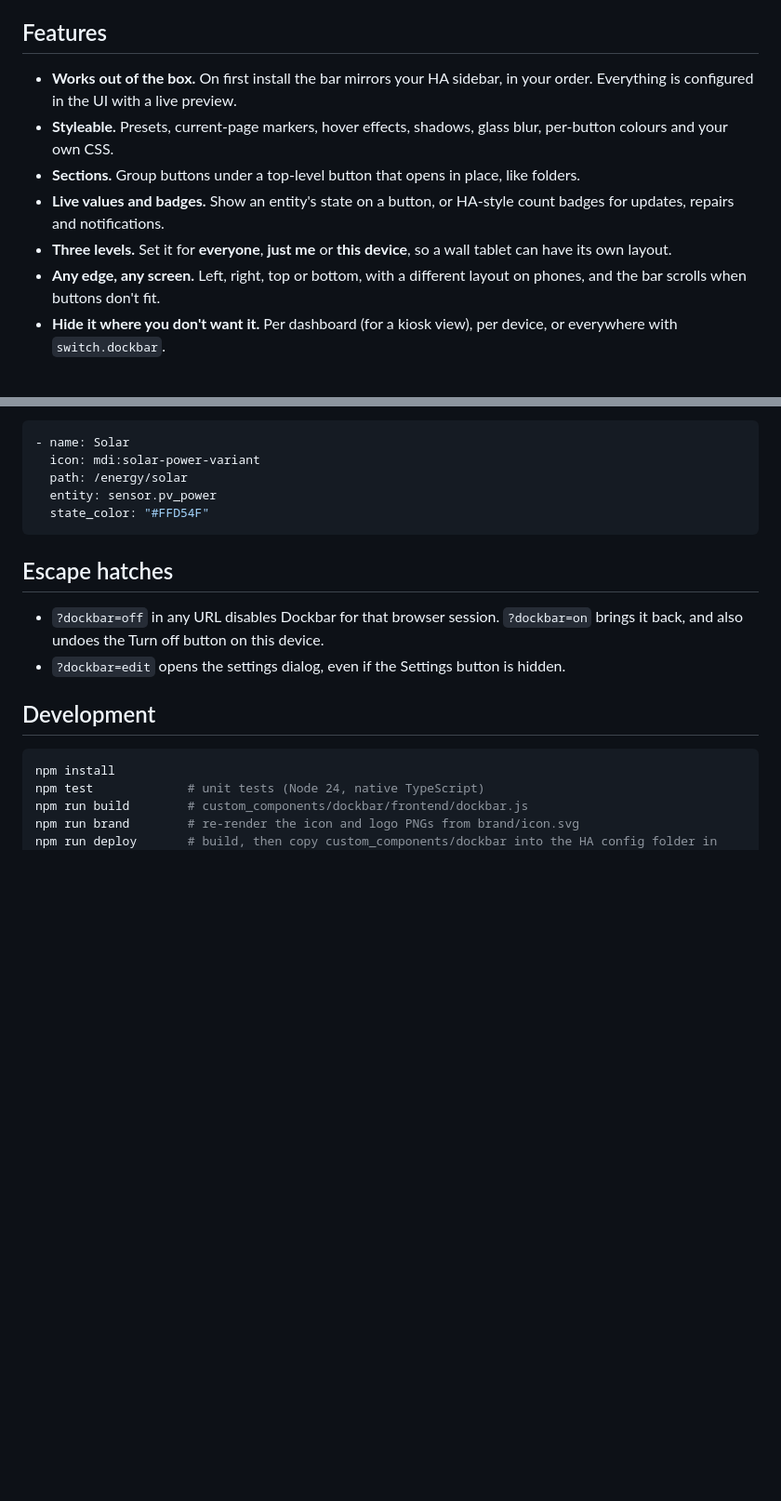
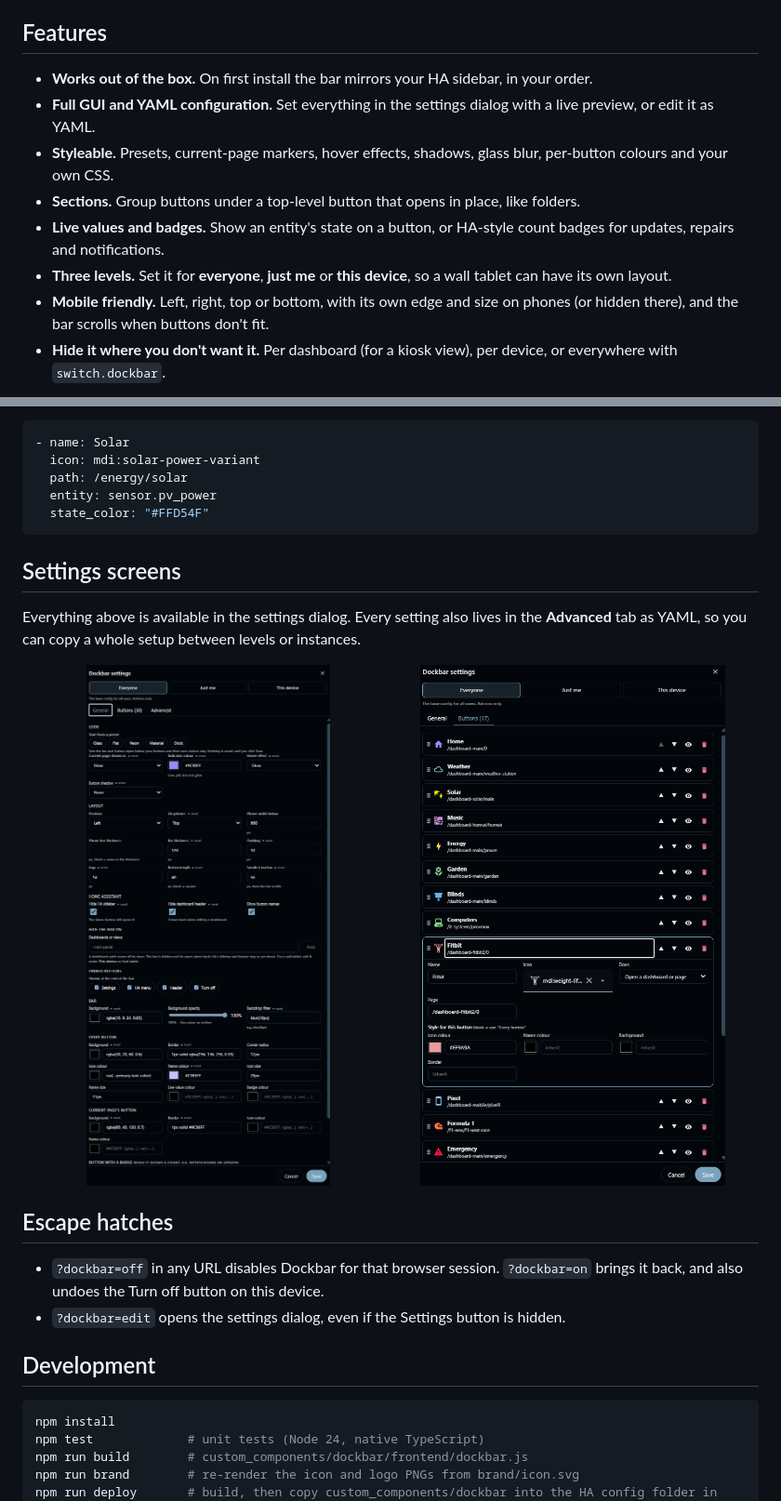
Before and after one commit to aistuartai/Dockbar, a Markdown page: README.md, 2 parts joined by grey strips. Shown at 93% size. Rendered like a GitHub page; blank space fills up the shorter version.

Commit message:
docs: add phone screenshot, settings screens and GUI/YAML feature

````diff
--- a/README.md
+++ b/README.md
@@ -19,10 +19,11 @@ Dockbar isn't a card. It loads once for the whole frontend, so it stays put when
 
 ## Features
 
-- **Works out of the box.** On first install the bar mirrors your HA sidebar, in your order. Everything is configured in the UI with a live preview.
+- **Works out of the box.** On first install the bar mirrors your HA sidebar, in your order.
+- **Full GUI and YAML configuration.** Set everything in the settings dialog with a live preview, or edit it as YAML.
 - **Styleable.** Presets, current-page markers, hover effects, shadows, glass blur, per-button colours and your own CSS.
 - **Sections.** Group buttons under a top-level button that opens in place, like folders.
 - **Live values and badges.** Show an entity's state on a button, or HA-style count badges for updates, repairs and notifications.
 - **Three levels.** Set it for **everyone**, **just me** or **this device**, so a wall tablet can have its own layout.
-- **Any edge, any screen.** Left, right, top or bottom, with a different layout on phones, and the bar scrolls when buttons don't fit.
+- **Mobile friendly.** Left, right, top or bottom, with its own edge and size on phones (or hidden there), and the bar scrolls when buttons don't fit.
 - **Hide it where you don't want it.** Per dashboard (for a kiosk view), per device, or everywhere with `switch.dockbar`.
@@ -217,6 +222,15 @@ See [`examples/config.yaml`](examples/config.yaml) for every option.
   state_color: "#FFD54F"
 ```
 
+## Settings screens
+
+Everything above is available in the settings dialog. Every setting also lives in the **Advanced** tab as YAML, so you can copy a whole setup between levels or instances.
+
+<p align="center">
+  <img alt="General settings with the Look section" src="docs/settings-look.png" width="49%">
+  <img alt="Button list" src="docs/settings-buttons.png" width="49%">
+</p>
+
 ## Escape hatches
 
 - `?dockbar=off` in any URL disables Dockbar for that browser session. `?dockbar=on` brings it back, and also undoes the Turn off button on this device.
````
Also changed, not shown: other parts of README.md (+4 -0 lines).
